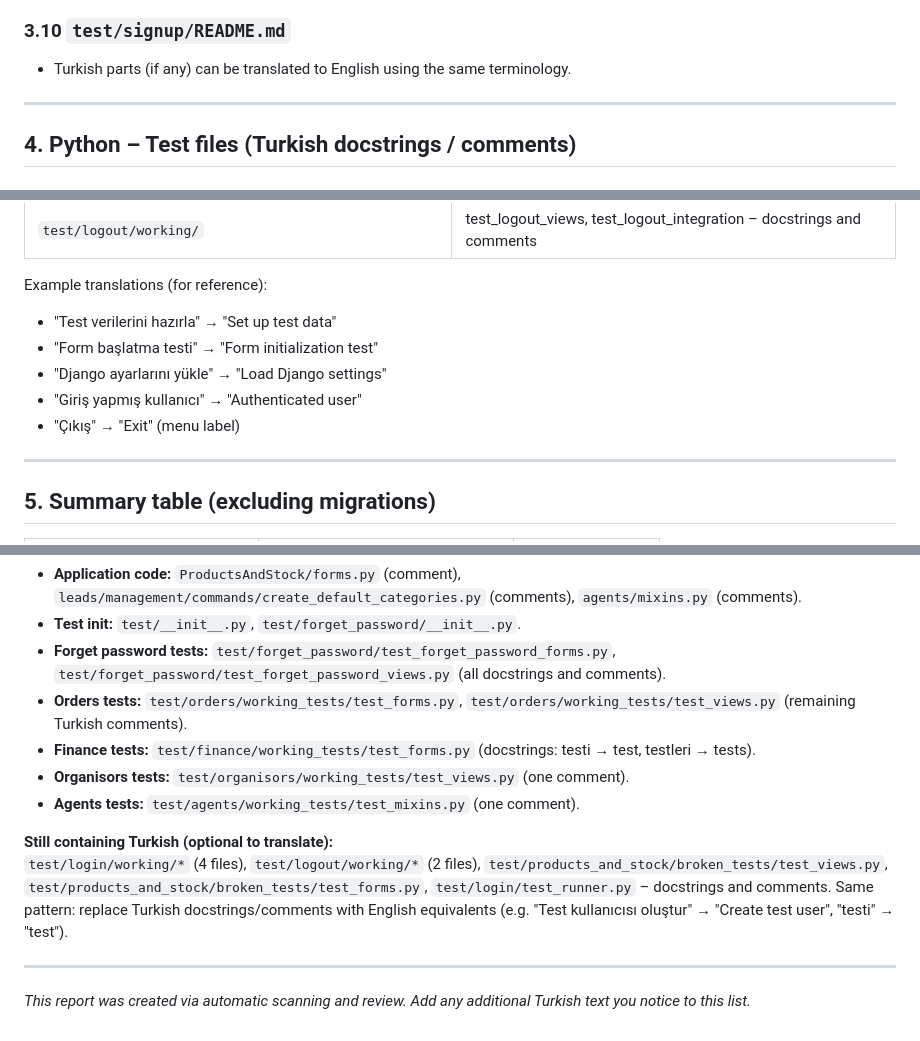
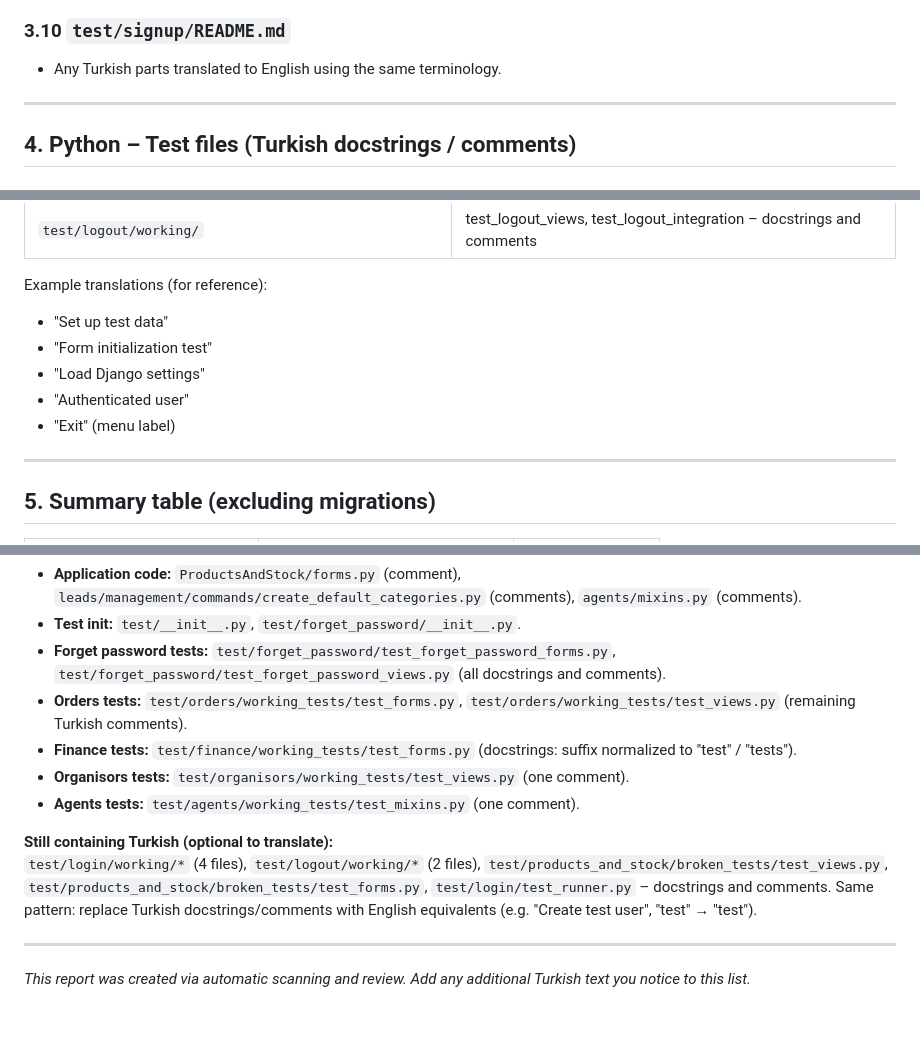
Before and after one commit to BerkAkidil9/Crm-Example, a Markdown page: TURKISH_TO_ENGLISH_AUDIT.md, 3 parts joined by grey strips. GitHub-like rendering.

```diff
--- a/TURKISH_TO_ENGLISH_AUDIT.md
+++ b/TURKISH_TO_ENGLISH_AUDIT.md
@@ -133,6 +133,6 @@ This file lists all Turkish content in the project **excluding migration files**
 
 ### 3.10 `test/signup/README.md`
-- Turkish parts (if any) can be translated to English using the same terminology.
+- Any Turkish parts translated to English using the same terminology.
 
 ---
 
@@ -159,11 +159,11 @@ This file lists all Turkish content in the project **excluding migration files**
 | `test/logout/working/` | test_logout_views, test_logout_integration – docstrings and comments |
 
 Example translations (for reference):
-- "Test verilerini hazırla" → "Set up test data"
-- "Form başlatma testi" → "Form initialization test"
-- "Django ayarlarını yükle" → "Load Django settings"
-- "Giriş yapmış kullanıcı" → "Authenticated user"
-- "Çıkış" → "Exit" (menu label)
+- "Set up test data"
+- "Form initialization test"
+- "Load Django settings"
+- "Authenticated user"
+- "Exit" (menu label)
 
 ---
 
@@ -207,12 +207,12 @@ The following were translated to English in this session (migrations left unchan
 - **Test init:** `test/__init__.py`, `test/forget_password/__init__.py`.
 - **Forget password tests:** `test/forget_password/test_forget_password_forms.py`, `test/forget_password/test_forget_password_views.py` (all docstrings and comments).
 - **Orders tests:** `test/orders/working_tests/test_forms.py`, `test/orders/working_tests/test_views.py` (remaining Turkish comments).
-- **Finance tests:** `test/finance/working_tests/test_forms.py` (docstrings: testi → test, testleri → tests).
+- **Finance tests:** `test/finance/working_tests/test_forms.py` (docstrings: suffix normalized to "test" / "tests").
 - **Organisors tests:** `test/organisors/working_tests/test_views.py` (one comment).
 - **Agents tests:** `test/agents/working_tests/test_mixins.py` (one comment).
 
 **Still containing Turkish (optional to translate):**
-`test/login/working/*` (4 files), `test/logout/working/*` (2 files), `test/products_and_stock/broken_tests/test_views.py`, `test/products_and_stock/broken_tests/test_forms.py`, `test/login/test_runner.py` – docstrings and comments. Same pattern: replace Turkish docstrings/comments with English equivalents (e.g. "Test kullanıcısı oluştur" → "Create test user", "testi" → "test").
+`test/login/working/*` (4 files), `test/logout/working/*` (2 files), `test/products_and_stock/broken_tests/test_views.py`, `test/products_and_stock/broken_tests/test_forms.py`, `test/login/test_runner.py` – docstrings and comments. Same pattern: replace Turkish docstrings/comments with English equivalents (e.g. "Create test user", "test" → "test").
 
 ---
 
```
Also changed, not shown: other parts of TURKISH_TO_ENGLISH_AUDIT.md (+94 -94 lines), TURKCE_BULUNAN_YERLER.md (+17 -17 lines), TURKCE_INGILIZCE_CEVIRI_LISTESI.md (+42 -42 lines).
